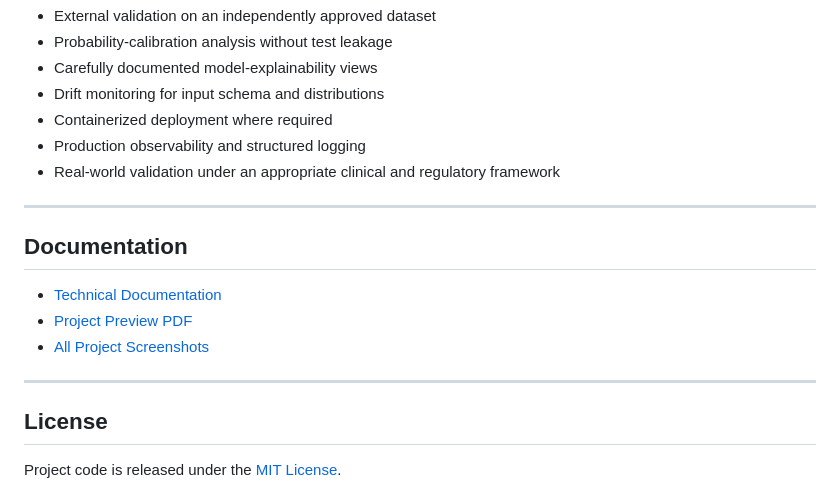
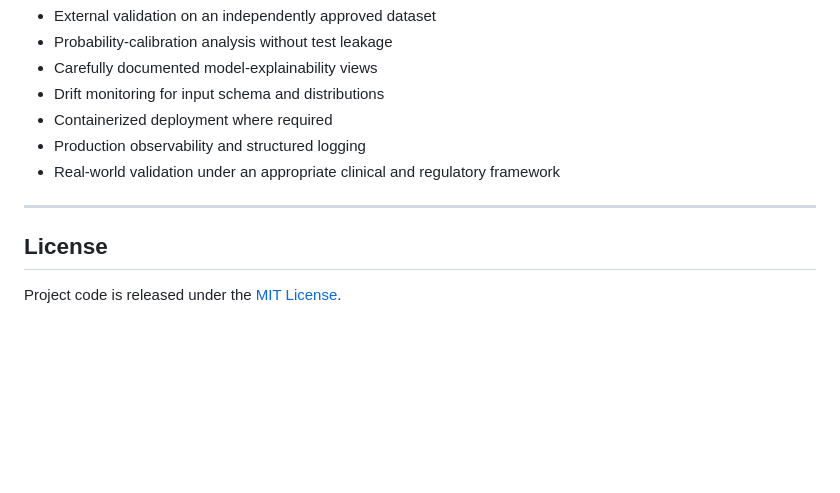
Before and after one commit to farooqhussain93/PulseVector, a Markdown page: README.md, the part around one of its changes. Rendered like a GitHub page; blank space fills up the shorter version.

```diff
--- a/README.md
+++ b/README.md
@@ -189,14 +189,6 @@ The project is educational and has not been clinically validated.
 
 ---
 
-## Documentation
-
-- [Technical Documentation](docs/PulseVector_Documentation.docx)
-- [Project Preview PDF](docs/Pulse%20Vector%20-%20Preview.pdf)
-- [All Project Screenshots](screenshots/)
-
----
-
 ## License
 
 Project code is released under the [MIT License](LICENSE).
```
Also changed, not shown: other parts of README.md (+4 -4 lines).
